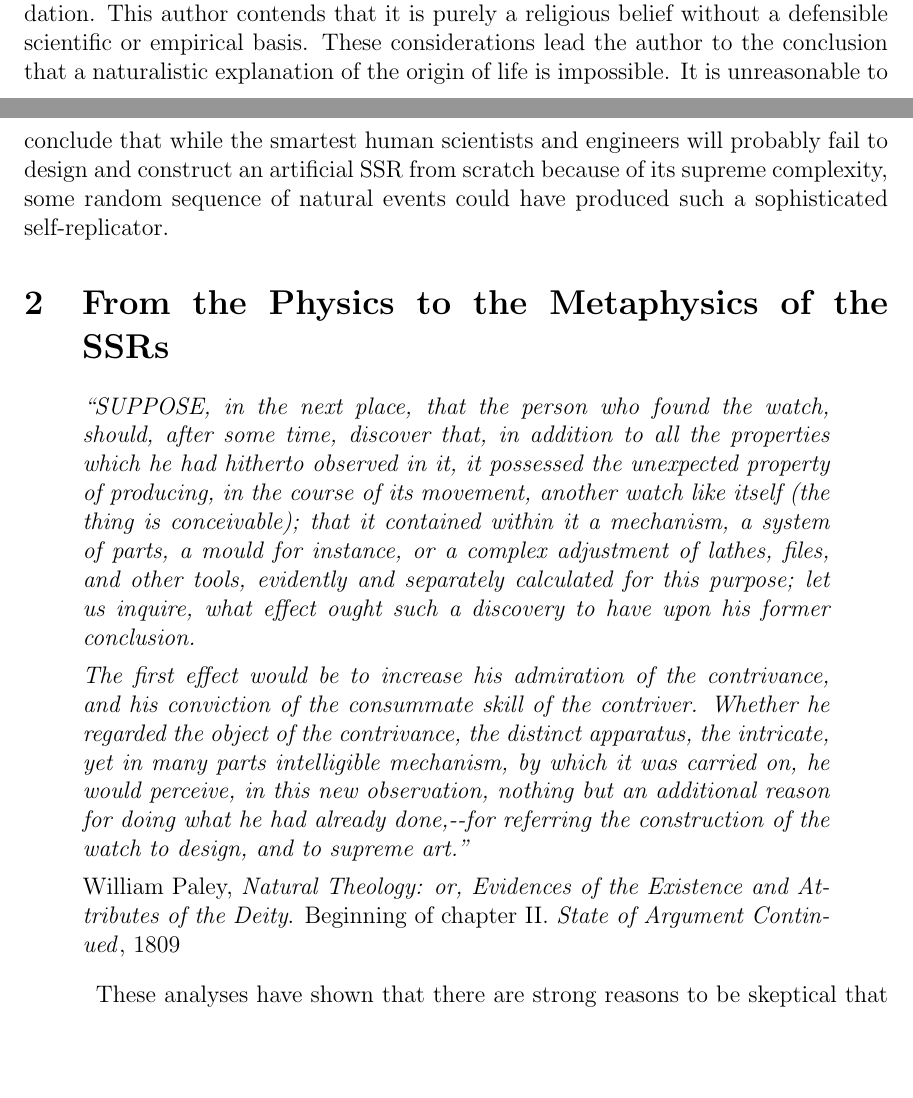
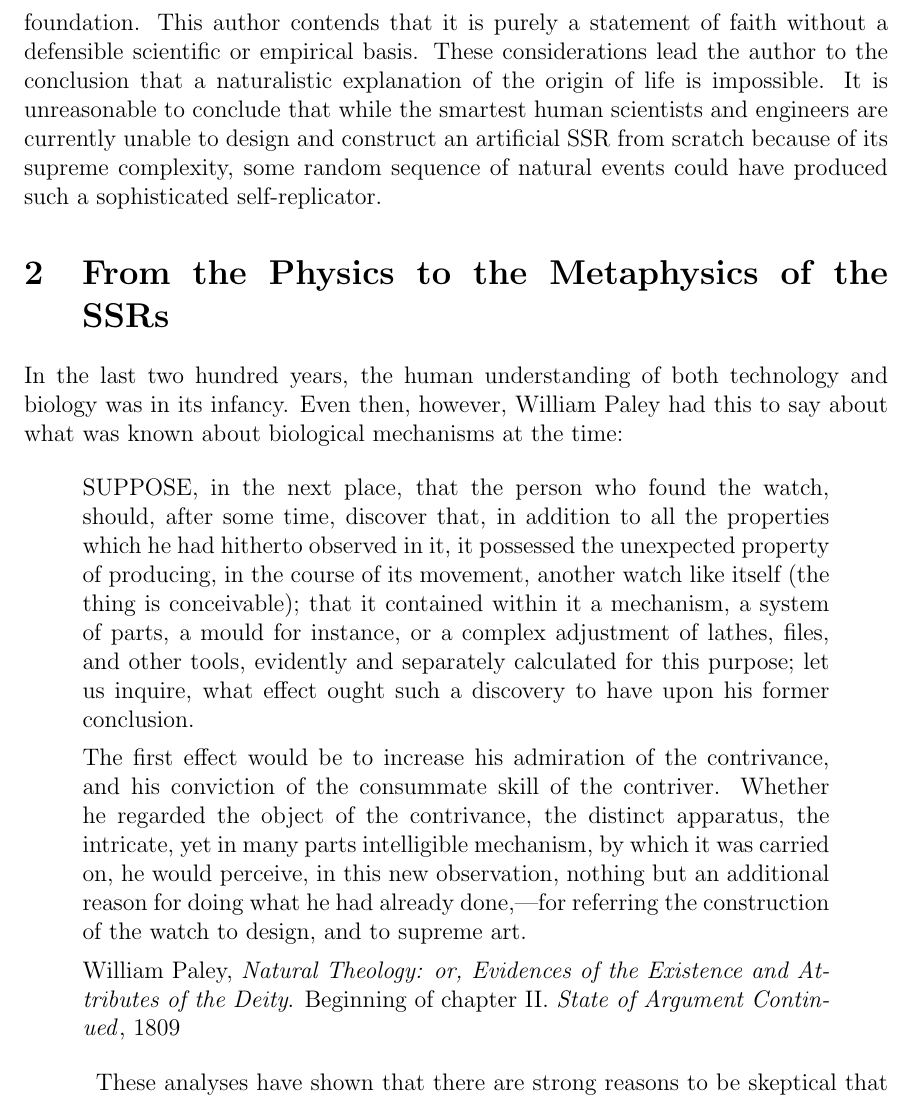
Before and after one commit to johnnyb/eandm-book, a LaTeX thesis (Book.tex, which reads Mignea3.tex): two parts of pages 228 and 229 of 247 before the commit and part of page 229 of 247 after it, the two joined at a grey line, cut so that both start at the same text, the shorter picture padded with empty space. Compiled offline with pdfLaTeX.

Commit message:
More edits

```diff
--- a/Mignea3.tex
+++ b/Mignea3.tex
@@ -172,22 +174,25 @@ result of natural processes---the laws of nature or random events.
 The belief that the laws of
 nature and any sequence of natural events and circumstances
 could have created a self-replicating cell does note have a rational
-foundation.  This author contends that it is purely a religious belief without a defensible
+foundation.  This author contends that it is purely a statement of faith without a defensible
 scientific or empirical basis.
 These considerations lead the author to the conclusion that a naturalistic
 explanation of the origin of life is impossible.
 It is unreasonable to conclude that while the smartest
-human scientists and engineers will probably fail to design and
+human scientists and engineers are currently unable to design and
 construct an artificial SSR from scratch because of its supreme
 complexity, some random sequence of natural events could have produced
 such a sophisticated self-replicator.
 
 \section[From the Physics to the Metaphysics]{From the Physics to the Metaphysics of the SSRs}
 
+\index{Paley, William}
+In the last two hundred years, the human understanding of both technology and
+biology was in its infancy.  Even then, however, William Paley had this
+to say about what was known about biological mechanisms at the time:
+
 \begin{quote}
-
-\index{Paley, William}
-\textit{“SUPPOSE, in the next place, that the person who found the
+SUPPOSE, in the next place, that the person who found the
 watch, should, after some time, discover that, in addition to all the
 properties which he had hitherto observed in it, it possessed the
 unexpected property of producing, in the course of its movement,
@@ -195,16 +200,16 @@ another watch like itself (the thing is conceivable); that it contained
 within it a mechanism, a system of parts, a mould for instance, or a
 complex adjustment of lathes, files, and other tools, evidently and
 separately calculated for this purpose; let us inquire, what effect
-ought such a discovery to have upon his former conclusion.}
+ought such a discovery to have upon his former conclusion.
 
-\textit{The first effect would be to increase his admiration of the
+The first effect would be to increase his admiration of the
 contrivance, and his conviction of the consummate skill of the
 contriver. Whether he regarded the object of the contrivance, the
 distinct apparatus, the intricate, yet in many parts intelligible
 mechanism, by which it was carried on, he would perceive, in this new
 observation, nothing but an additional reason for doing what he had
-already done,-{}-for referring the construction of the watch to design,
-and to supreme art.”}
+already done,---for referring the construction of the watch to design,
+and to supreme art.
 
 William Paley, \textit{Natural Theology: or, Evidences of the Existence
 and Attributes of the Deity}. Beginning of chapter II. \textit{State of
```
Also changed, not shown: Hall.tex (+1 -2 lines), Mignea3.tex (22 more changed lines).
